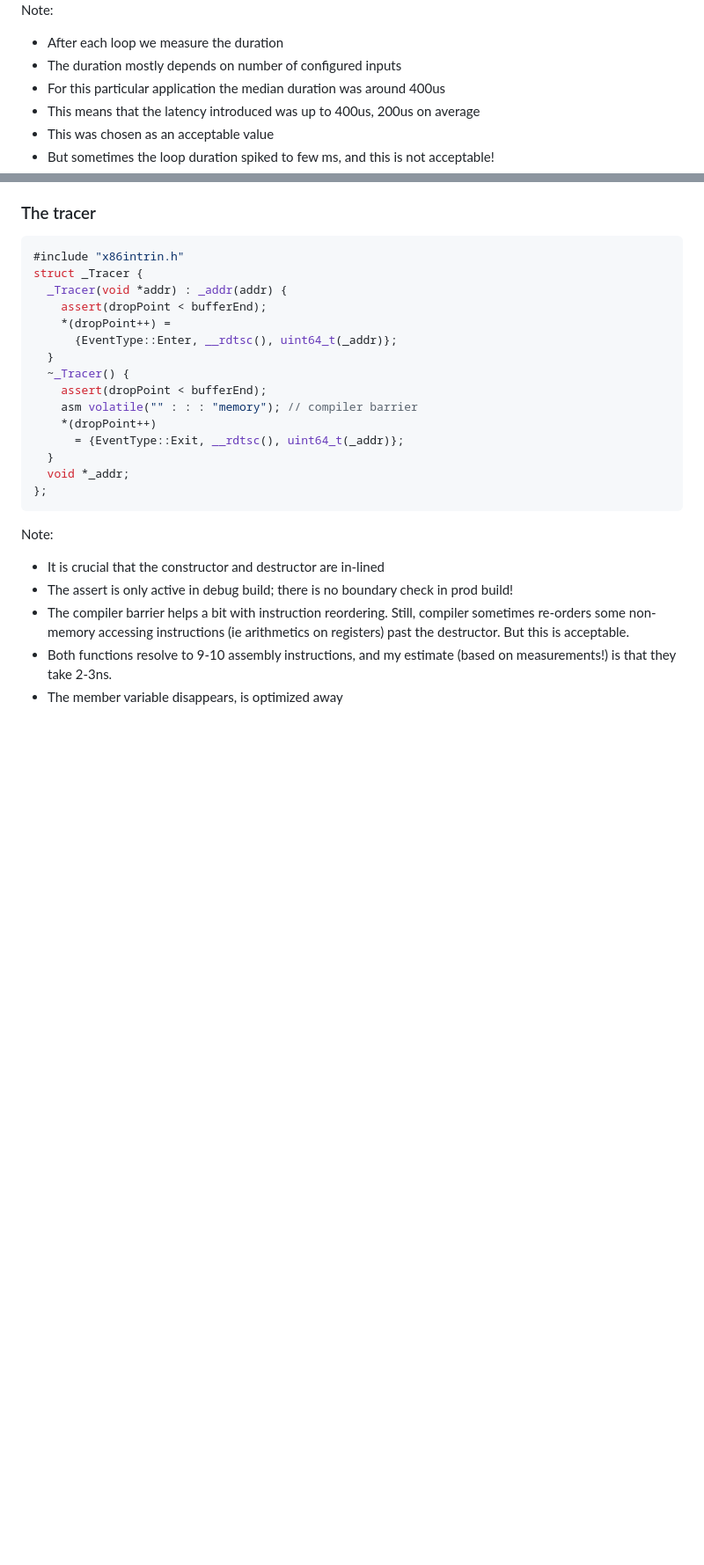
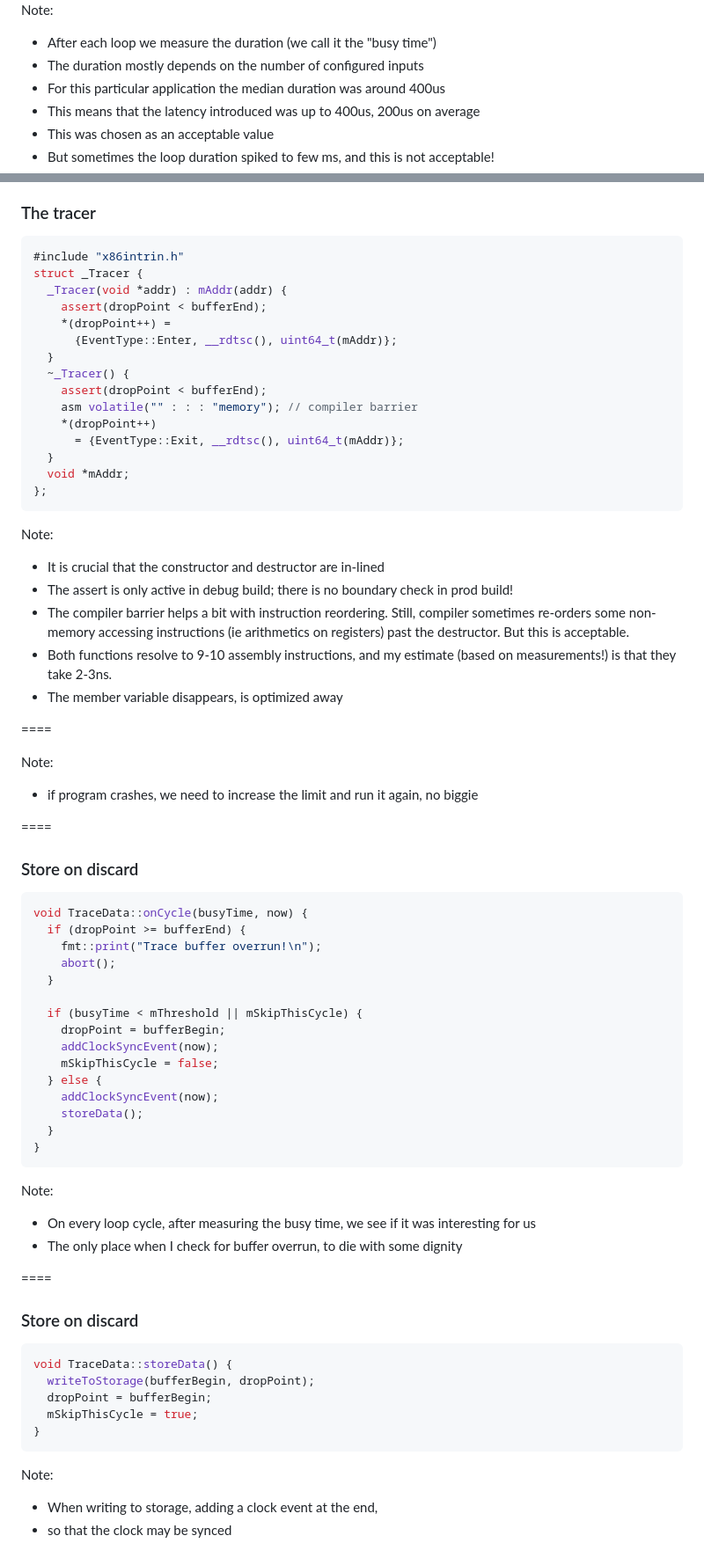
Before and after one commit to maciekgajewski/tracing-presentation, a Markdown page: presentation.md, 2 parts joined by grey strips. Shown: that part at 88% size. GitHub-like rendering; blank space fills up the shorter version.

Commit message:
got to the storage part

````diff
--- a/presentation.md
+++ b/presentation.md
@@ -57,8 +59,8 @@ Note:
 
 Note:
 
-* After each loop we measure the duration
-* The duration mostly depends on number of configured inputs
+* After each loop we measure the duration (we call it the "busy time")
+* The duration mostly depends on the number of configured inputs
 * For this particular application the median duration was around 400us
 * This means that the latency introduced was up to 400us, 200us on average
 * This was chosen as an acceptable value
@@ -230,18 +257,18 @@ the label. It could also be achieved by anm inline assembly, but this is isn't p
 ```cpp
 #include "x86intrin.h"
 struct _Tracer {
-  _Tracer(void *addr) : _addr(addr) {
+  _Tracer(void *addr) : mAddr(addr) {
     assert(dropPoint < bufferEnd);
     *(dropPoint++) =
-      {EventType::Enter, __rdtsc(), uint64_t(_addr)};
+      {EventType::Enter, __rdtsc(), uint64_t(mAddr)};
   }
   ~_Tracer() {
     assert(dropPoint < bufferEnd);
     asm volatile("" : : : "memory"); // compiler barrier
     *(dropPoint++)
-      = {EventType::Exit, __rdtsc(), uint64_t(_addr)};
+      = {EventType::Exit, __rdtsc(), uint64_t(mAddr)};
   }
-  void *_addr;
+  void *mAddr;
 };
 ```
 
@@ -252,3 +279,55 @@ Note:
 * The compiler barrier helps a bit with instruction reordering. Still, compiler sometimes re-orders some non-memory accessing instructions (ie arithmetics on registers) past the destructor. But this is acceptable.
 * Both functions resolve to 9-10 assembly instructions, and my estimate (based on measurements!) is that they take 2-3ns.
 * The member variable disappears, is optimized away
+
+====
+
+<!-- .slide: data-background-image="img/farquaad.jpeg" -->
+
+Note:
+
+* if program crashes, we need to increase the limit and run it again, no biggie
+
+====
+
+### Store on discard
+
+```cpp
+void TraceData::onCycle(busyTime, now) {
+  if (dropPoint >= bufferEnd) {
+    fmt::print("Trace buffer overrun!\n");
+    abort();
+  }
+
+  if (busyTime < mThreshold || mSkipThisCycle) {
+    dropPoint = bufferBegin;
+    addClockSyncEvent(now);
+    mSkipThisCycle = false;
+  } else {
+    addClockSyncEvent(now);
+    storeData();
+  }
+}
+```
+
+Note:
+
+* On every loop cycle, after measuring the busy time, we see if it was interesting for us
+* The only place when I check for buffer overrun, to die with some dignity
+
+====
+
+### Store on discard
+
+```cpp
+void TraceData::storeData() {
+  writeToStorage(bufferBegin, dropPoint);
+  dropPoint = bufferBegin;
+  mSkipThisCycle = true;
+}
+```
+
+Note:
+
+* When writing to storage, adding a clock event at the end,
+* so that the clock may be synced
````
Also changed, not shown: other parts of presentation.md (+39 -12 lines), img/app-postporcessr-visualiser.drawio.png (added), img/app-postporcessr-visualiser.png, img/farquaad.jpeg (added), 2 other files.
